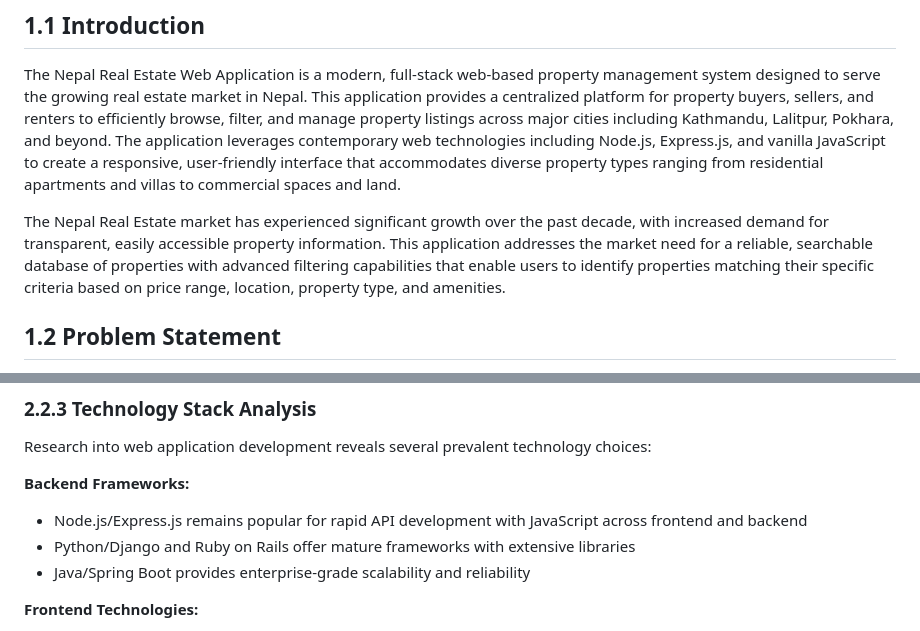
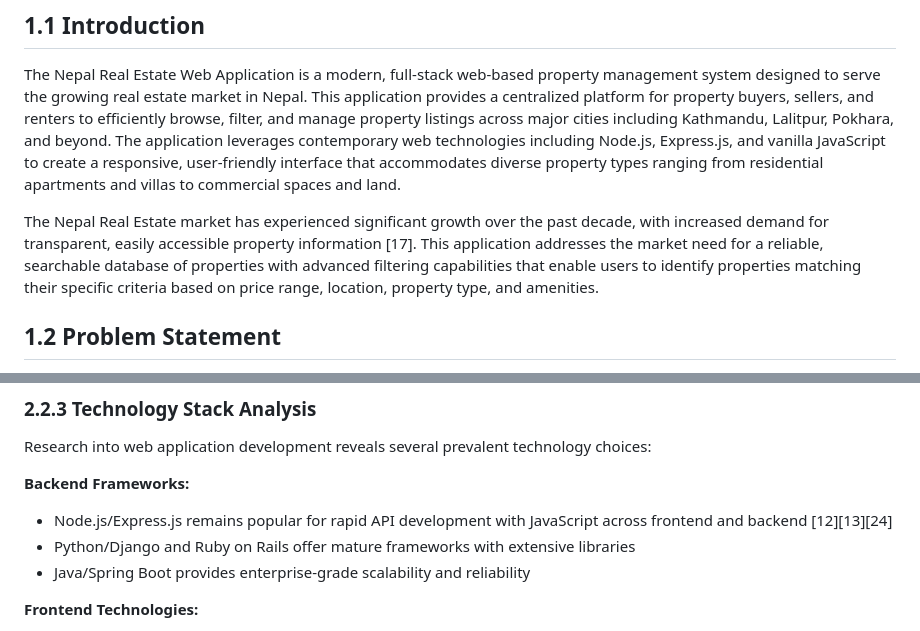
Before and after one commit to raj669/newFinalProject, a Markdown page: PROJECT_REPORT.md, 2 parts joined by grey strips. Rendered like a GitHub page.

```diff
--- a/PROJECT_REPORT.md
+++ b/PROJECT_REPORT.md
@@ -9,7 +9,7 @@
 
 The Nepal Real Estate Web Application is a modern, full-stack web-based property management system designed to serve the growing real estate market in Nepal. This application provides a centralized platform for property buyers, sellers, and renters to efficiently browse, filter, and manage property listings across major cities including Kathmandu, Lalitpur, Pokhara, and beyond. The application leverages contemporary web technologies including Node.js, Express.js, and vanilla JavaScript to create a responsive, user-friendly interface that accommodates diverse property types ranging from residential apartments and villas to commercial spaces and land.
 
-The Nepal Real Estate market has experienced significant growth over the past decade, with increased demand for transparent, easily accessible property information. This application addresses the market need for a reliable, searchable database of properties with advanced filtering capabilities that enable users to identify properties matching their specific criteria based on price range, location, property type, and amenities.
+The Nepal Real Estate market has experienced significant growth over the past decade, with increased demand for transparent, easily accessible property information [17]. This application addresses the market need for a reliable, searchable database of properties with advanced filtering capabilities that enable users to identify properties matching their specific criteria based on price range, location, property type, and amenities.
 
 ## 1.2 Problem Statement
 
@@ -208,7 +208,7 @@ Research and analysis of existing systems reveal common successful features:
 Research into web application development reveals several prevalent technology choices:
 
 **Backend Frameworks:**
-- Node.js/Express.js remains popular for rapid API development with JavaScript across frontend and backend
+- Node.js/Express.js remains popular for rapid API development with JavaScript across frontend and backend [12][13][24]
 - Python/Django and Ruby on Rails offer mature frameworks with extensive libraries
 - Java/Spring Boot provides enterprise-grade scalability and reliability
 
```
Also changed, not shown: other parts of PROJECT_REPORT.md (+29 -11 lines).
